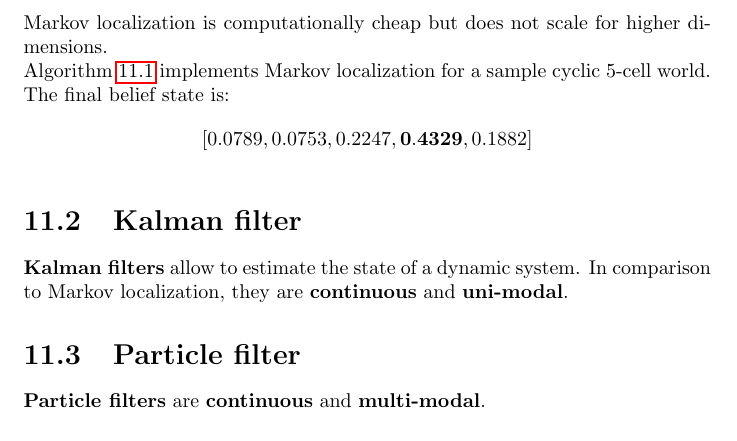
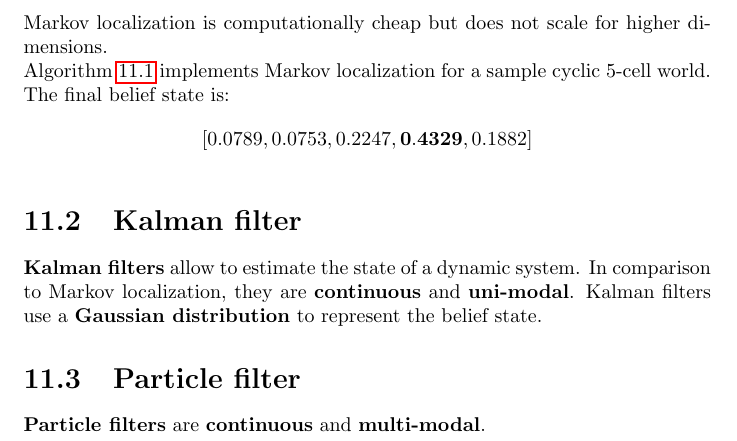
Before and after one commit to karimif/ai_notes, a LaTeX thesis (notes.tex): part of page 50 of 51, cut so that both start at the same text. Compiled offline with pdfLaTeX.

Commit message:
New reference to Gaussian distribution in Kalman filter

```diff
--- a/notes.tex
+++ b/notes.tex
@@ -1969,7 +1969,7 @@ print p
 
 
 \section{Kalman filter}
-{\bf Kalman filters} allow to estimate the state of a dynamic system. In comparison to Markov localization, they are {\bf continuous} and {\bf uni-modal}.
+{\bf Kalman filters} allow to estimate the state of a dynamic system. In comparison to Markov localization, they are {\bf continuous} and {\bf uni-modal}. Kalman filters use a {\bf Gaussian distribution} to represent the belief state.
 
 \section{Particle filter}
 {\bf Particle filters} are {\bf continuous} and {\bf multi-modal}.
```
